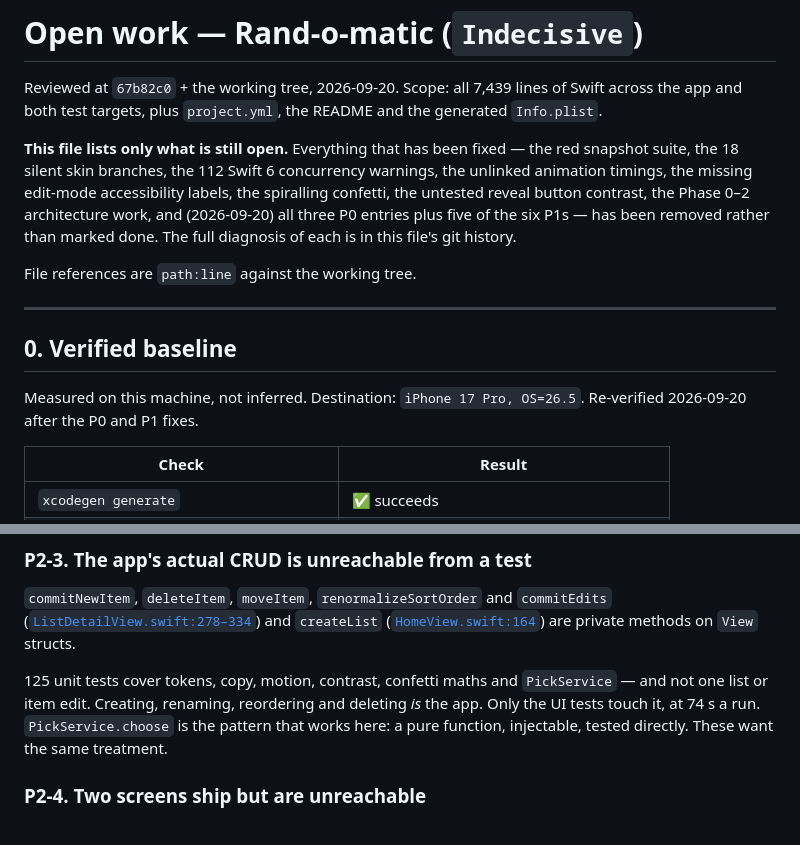
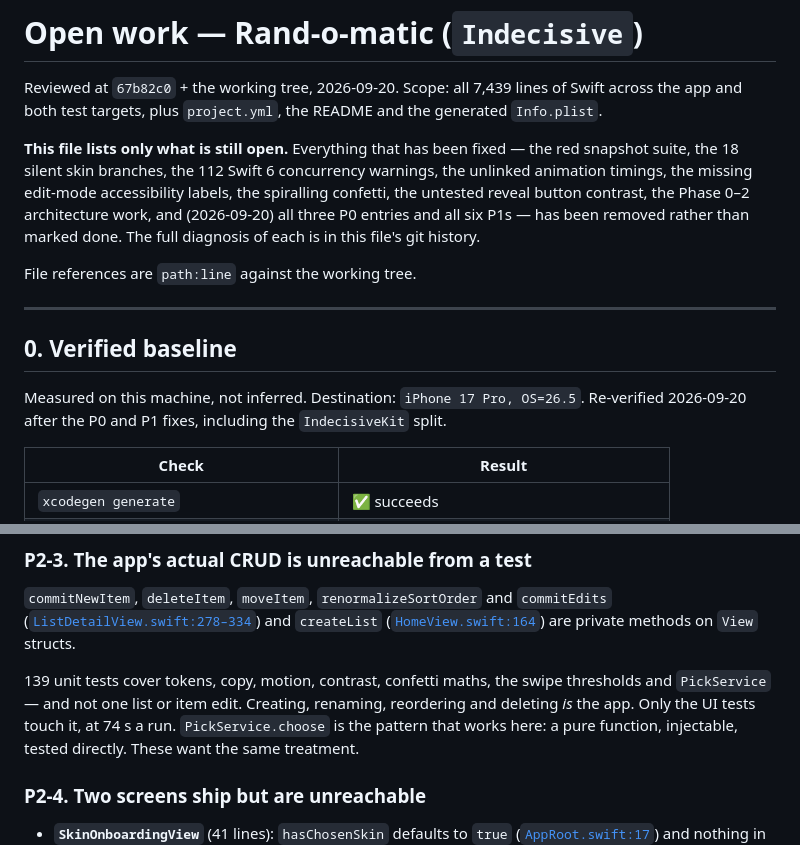
Before and after one commit to firstzion/indecisive, a Markdown page: REVIEW.md, 2 parts joined by grey strips. GitHub-like rendering.

```diff
--- a/REVIEW.md
+++ b/REVIEW.md
@@ -6,9 +6,9 @@ the app and both test targets, plus `project.yml`, the README and the generated
 **This file lists only what is still open.** Everything that has been fixed — the red snapshot
 suite, the 18 silent skin branches, the 112 Swift 6 concurrency warnings, the unlinked animation
 timings, the missing edit-mode accessibility labels, the spiralling confetti, the untested reveal
-button contrast, the Phase 0–2 architecture work, and (2026-09-20) all three P0 entries plus five
-of the six P1s — has been removed rather than marked done. The full diagnosis of each is in this
-file's git history.
+button contrast, the Phase 0–2 architecture work, and (2026-09-20) all three P0 entries and all
+six P1s — has been removed rather than marked done. The full diagnosis of each is in this file's
+git history.
 
 File references are `path:line` against the working tree.
 
@@ -17,7 +17,7 @@ File references are `path:line` against the working tree.
 ## 0. Verified baseline
 
 Measured on this machine, not inferred. Destination: `iPhone 17 Pro, OS=26.5`.
-Re-verified 2026-09-20 after the P0 and P1 fixes.
+Re-verified 2026-09-20 after the P0 and P1 fixes, including the `IndecisiveKit` split.
 
 | Check | Result |
 |---|---|
@@ -110,8 +83,8 @@ it automatically, on a pinned destination, on every push.
 `createList` ([`HomeView.swift:164`](Indecisive/Features/Home/HomeView.swift:164)) are private
 methods on `View` structs.
 
-125 unit tests cover tokens, copy, motion, contrast, confetti maths and `PickService` — and not one
-list or item edit. Creating, renaming, reordering and deleting *is* the app. Only the UI tests touch
+139 unit tests cover tokens, copy, motion, contrast, confetti maths, the swipe thresholds and
+`PickService` — and not one list or item edit. Creating, renaming, reordering and deleting *is* the app. Only the UI tests touch
 it, at 74 s a run. `PickService.choose` is the pattern that works here: a pure function, injectable,
 tested directly. These want the same treatment.
 
```
Also changed, not shown: other parts of REVIEW.md (+25 -46 lines).
